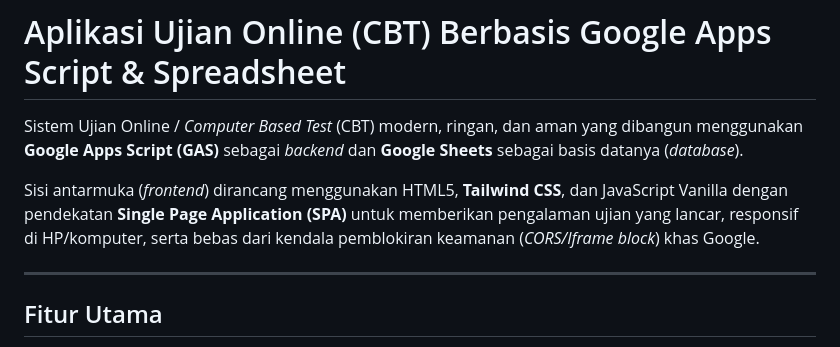
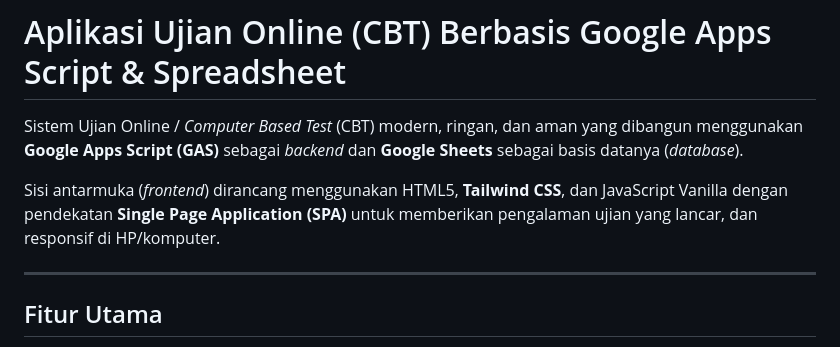
Before and after one commit to pujimahendra/ujian-online-google-script-apps, a Markdown page: README.md, the part around the change. Drawn GitHub-style.

```diff
--- a/README.md
+++ b/README.md
@@ -2,7 +2,7 @@
 
 Sistem Ujian Online / *Computer Based Test* (CBT) modern, ringan, dan aman yang dibangun menggunakan **Google Apps Script (GAS)** sebagai *backend* dan **Google Sheets** sebagai basis datanya (*database*).
 
-Sisi antarmuka (*frontend*) dirancang menggunakan HTML5, **Tailwind CSS**, dan JavaScript Vanilla dengan pendekatan **Single Page Application (SPA)** untuk memberikan pengalaman ujian yang lancar, responsif di HP/komputer, serta bebas dari kendala pemblokiran keamanan (*CORS/Iframe block*) khas Google.
+Sisi antarmuka (*frontend*) dirancang menggunakan HTML5, **Tailwind CSS**, dan JavaScript Vanilla dengan pendekatan **Single Page Application (SPA)** untuk memberikan pengalaman ujian yang lancar, dan responsif di HP/komputer.
 
 ---
 
```
